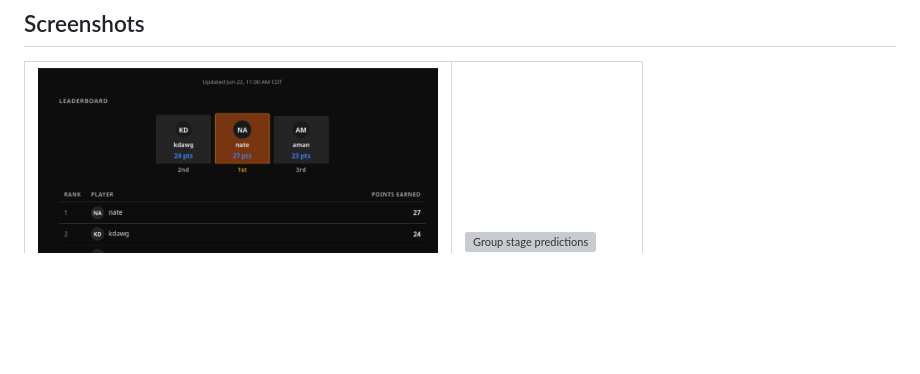
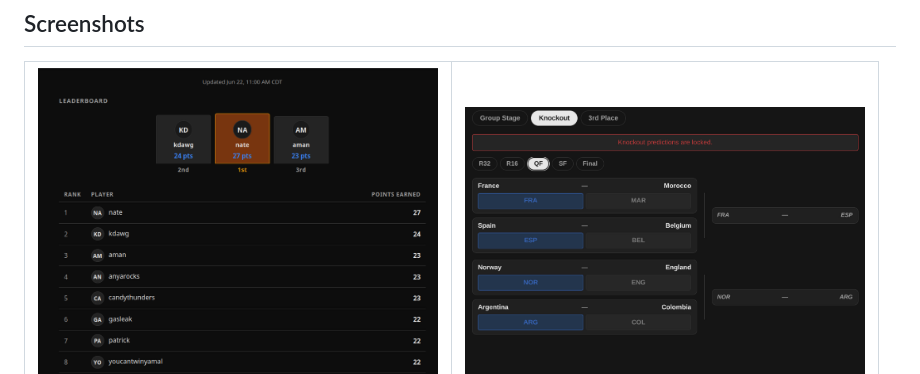
Before and after one commit to amanahuja/worldcup2026-league, a Markdown page: README.md, the part around one of its changes. GitHub-like rendering; pictures changed too: docs/screenshots/predictions-QF.png (added); blank space fills up the shorter version; grey boxes are pictures that could not be loaded.

Commit message:
add some screenshots to README

```diff
--- a/README.md
+++ b/README.md
@@ -30,6 +30,6 @@ Privacy disclosure: See [RULES.md](./RULES.md), but, basically, everything is pu
 <table>
   <tr>
     <td><img src="docs/screenshots/leaderboard.png" alt="Leaderboard" width="400"/></td>
-    <td><img src="docs/screenshots/group-stage.png" alt="Group stage predictions" width="400"/></td>
+    <td><img src="docs/screenshots/predictions-QF.png" alt="Predictions View" width="400"/></td>
   </tr>
   <tr>
```
Also changed, not shown: other parts of README.md (+2 -2 lines), docs/screenshots/picks_view.png (added), docs/screenshots/predictions-overlay.png (added), docs/screenshots/results-overlay.png (added).
